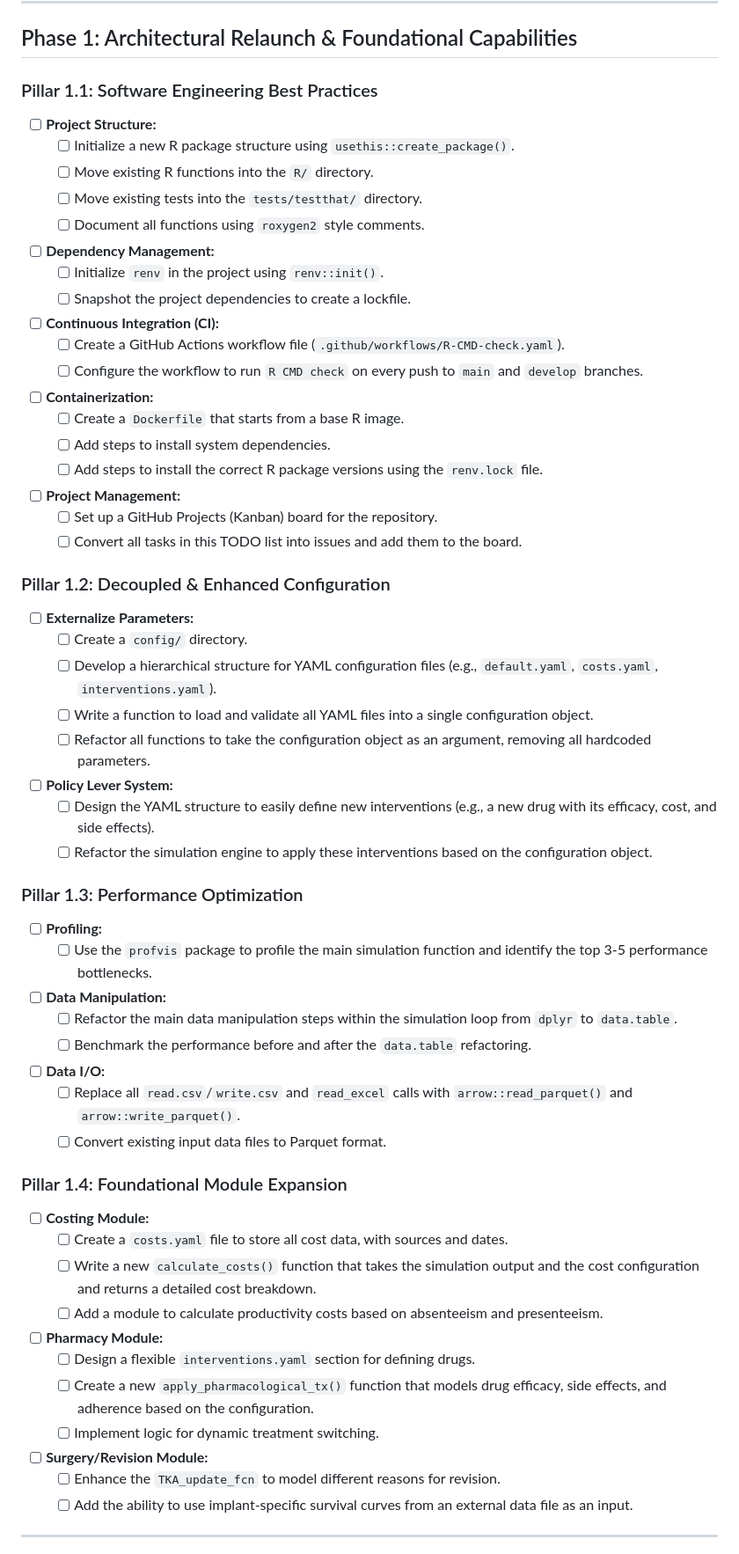
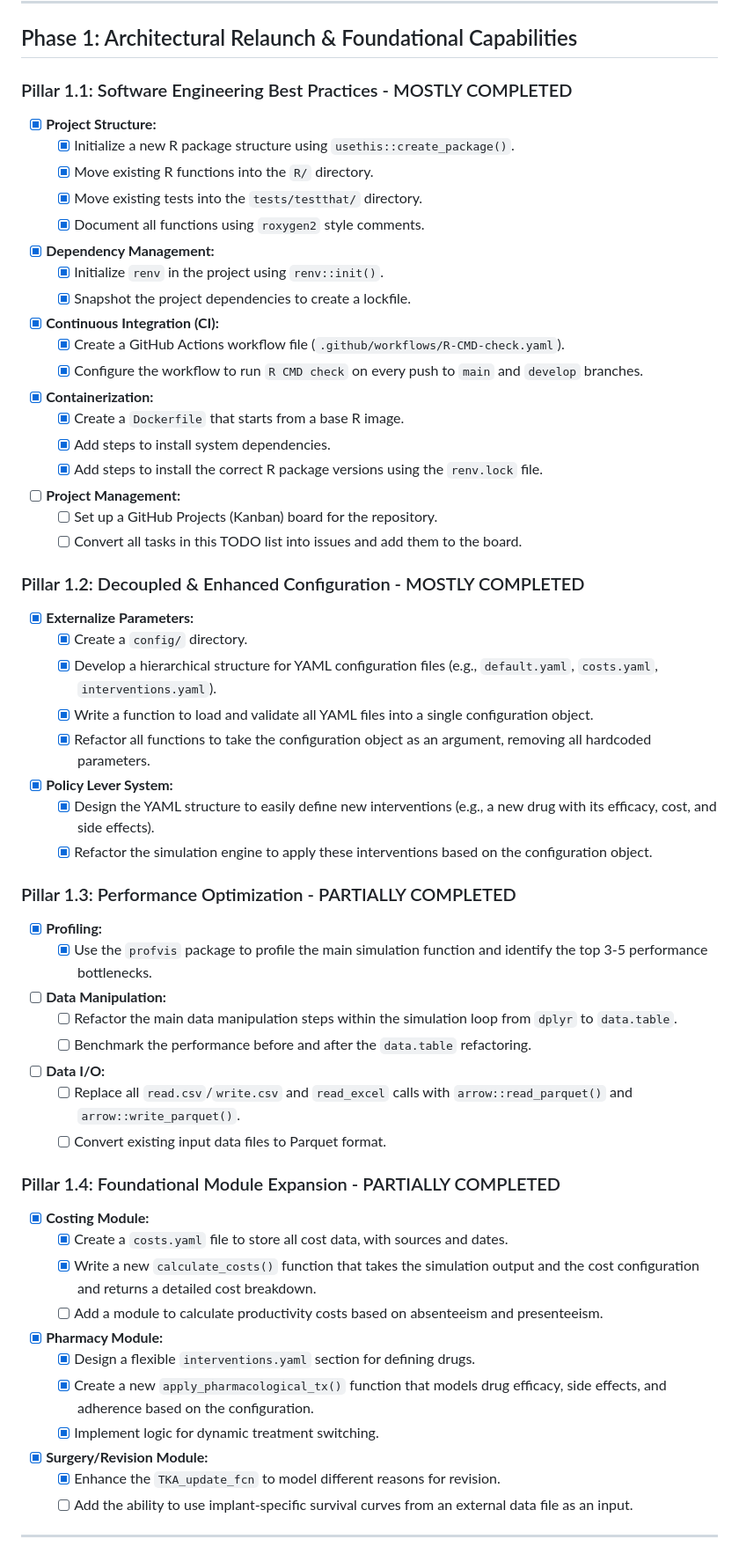
Before and after one commit to edithatogo/microsim_oa, a Markdown page: planning/TODO_v2_1_20250715.md, the part around the change printed below. Shown: that part at 88% size. GitHub-like rendering.

Commit message:
Update documentation to reflect current project status - mark completed items and add status summary

```diff
--- a/planning/TODO_v2_1_20250715.md
+++ b/planning/TODO_v2_1_20250715.md
@@ -9,39 +9,39 @@ This document breaks down the V2 Roadmap into a checklist of concrete tasks.
 
 ## Phase 1: Architectural Relaunch & Foundational Capabilities
 
-### Pillar 1.1: Software Engineering Best Practices
-- [ ] **Project Structure:**
-    - [ ] Initialize a new R package structure using `usethis::create_package()`.
-    - [ ] Move existing R functions into the `R/` directory.
-    - [ ] Move existing tests into the `tests/testthat/` directory.
-    - [ ] Document all functions using `roxygen2` style comments.
-- [ ] **Dependency Management:**
-    - [ ] Initialize `renv` in the project using `renv::init()`.
-    - [ ] Snapshot the project dependencies to create a lockfile.
-- [ ] **Continuous Integration (CI):**
-    - [ ] Create a GitHub Actions workflow file (`.github/workflows/R-CMD-check.yaml`).
-    - [ ] Configure the workflow to run `R CMD check` on every push to `main` and `develop` branches.
-- [ ] **Containerization:**
-    - [ ] Create a `Dockerfile` that starts from a base R image.
-    - [ ] Add steps to install system dependencies.
-    - [ ] Add steps to install the correct R package versions using the `renv.lock` file.
+### Pillar 1.1: Software Engineering Best Practices - MOSTLY COMPLETED
+- [x] **Project Structure:**
+    - [x] Initialize a new R package structure using `usethis::create_package()`.
+    - [x] Move existing R functions into the `R/` directory.
+    - [x] Move existing tests into the `tests/testthat/` directory.
+    - [x] Document all functions using `roxygen2` style comments.
+- [x] **Dependency Management:**
+    - [x] Initialize `renv` in the project using `renv::init()`.
+    - [x] Snapshot the project dependencies to create a lockfile.
+- [x] **Continuous Integration (CI):**
+    - [x] Create a GitHub Actions workflow file (`.github/workflows/R-CMD-check.yaml`).
+    - [x] Configure the workflow to run `R CMD check` on every push to `main` and `develop` branches.
+- [x] **Containerization:**
+    - [x] Create a `Dockerfile` that starts from a base R image.
+    - [x] Add steps to install system dependencies.
+    - [x] Add steps to install the correct R package versions using the `renv.lock` file.
 - [ ] **Project Management:**
     - [ ] Set up a GitHub Projects (Kanban) board for the repository.
     - [ ] Convert all tasks in this TODO list into issues and add them to the board.
 
-### Pillar 1.2: Decoupled & Enhanced Configuration
-- [ ] **Externalize Parameters:**
-    - [ ] Create a `config/` directory.
-    - [ ] Develop a hierarchical structure for YAML configuration files (e.g., `default.yaml`, `costs.yaml`, `interventions.yaml`).
-    - [ ] Write a function to load and validate all YAML files into a single configuration object.
-    - [ ] Refactor all functions to take the configuration object as an argument, removing all hardcoded parameters.
-- [ ] **Policy Lever System:**
-    - [ ] Design the YAML structure to easily define new interventions (e.g., a new drug with its efficacy, cost, and side effects).
-    - [ ] Refactor the simulation engine to apply these interventions based on the configuration object.
+### Pillar 1.2: Decoupled & Enhanced Configuration - MOSTLY COMPLETED
+- [x] **Externalize Parameters:**
+    - [x] Create a `config/` directory.
+    - [x] Develop a hierarchical structure for YAML configuration files (e.g., `default.yaml`, `costs.yaml`, `interventions.yaml`).
+    - [x] Write a function to load and validate all YAML files into a single configuration object.
+    - [x] Refactor all functions to take the configuration object as an argument, removing all hardcoded parameters.
+- [x] **Policy Lever System:**
+    - [x] Design the YAML structure to easily define new interventions (e.g., a new drug with its efficacy, cost, and side effects).
+    - [x] Refactor the simulation engine to apply these interventions based on the configuration object.
 
-### Pillar 1.3: Performance Optimization
-- [ ] **Profiling:**
-    - [ ] Use the `profvis` package to profile the main simulation function and identify the top 3-5 performance bottlenecks.
+### Pillar 1.3: Performance Optimization - PARTIALLY COMPLETED
+- [x] **Profiling:**
+    - [x] Use the `profvis` package to profile the main simulation function and identify the top 3-5 performance bottlenecks.
 - [ ] **Data Manipulation:**
     - [ ] Refactor the main data manipulation steps within the simulation loop from `dplyr` to `data.table`.
     - [ ] Benchmark the performance before and after the `data.table` refactoring.
@@ -49,17 +49,17 @@ This document breaks down the V2 Roadmap into a checklist of concrete tasks.
     - [ ] Replace all `read.csv`/`write.csv` and `read_excel` calls with `arrow::read_parquet()` and `arrow::write_parquet()`.
     - [ ] Convert existing input data files to Parquet format.
 
-### Pillar 1.4: Foundational Module Expansion
-- [ ] **Costing Module:**
-    - [ ] Create a `costs.yaml` file to store all cost data, with sources and dates.
-    - [ ] Write a new `calculate_costs()` function that takes the simulation output and the cost configuration and returns a detailed cost breakdown.
+### Pillar 1.4: Foundational Module Expansion - PARTIALLY COMPLETED
+- [x] **Costing Module:**
+    - [x] Create a `costs.yaml` file to store all cost data, with sources and dates.
+    - [x] Write a new `calculate_costs()` function that takes the simulation output and the cost configuration and returns a detailed cost breakdown.
     - [ ] Add a module to calculate productivity costs based on absenteeism and presenteeism.
-- [ ] **Pharmacy Module:**
-    - [ ] Design a flexible `interventions.yaml` section for defining drugs.
-    - [ ] Create a new `apply_pharmacological_tx()` function that models drug efficacy, side effects, and adherence based on the configuration.
-    - [ ] Implement logic for dynamic treatment switching.
-- [ ] **Surgery/Revision Module:**
-    - [ ] Enhance the `TKA_update_fcn` to model different reasons for revision.
+- [x] **Pharmacy Module:**
+    - [x] Design a flexible `interventions.yaml` section for defining drugs.
+    - [x] Create a new `apply_pharmacological_tx()` function that models drug efficacy, side effects, and adherence based on the configuration.
+    - [x] Implement logic for dynamic treatment switching.
+- [x] **Surgery/Revision Module:**
+    - [x] Enhance the `TKA_update_fcn` to model different reasons for revision.
     - [ ] Add the ability to use implant-specific survival curves from an external data file as an input.
 
 ---
```
Also changed, not shown: other parts of planning/TODO_v2_1_20250715.md (+5 -5 lines), docs/TODO.md (+73 -11 lines), planning/ROADMAP_v3.md (+22 -22 lines).
